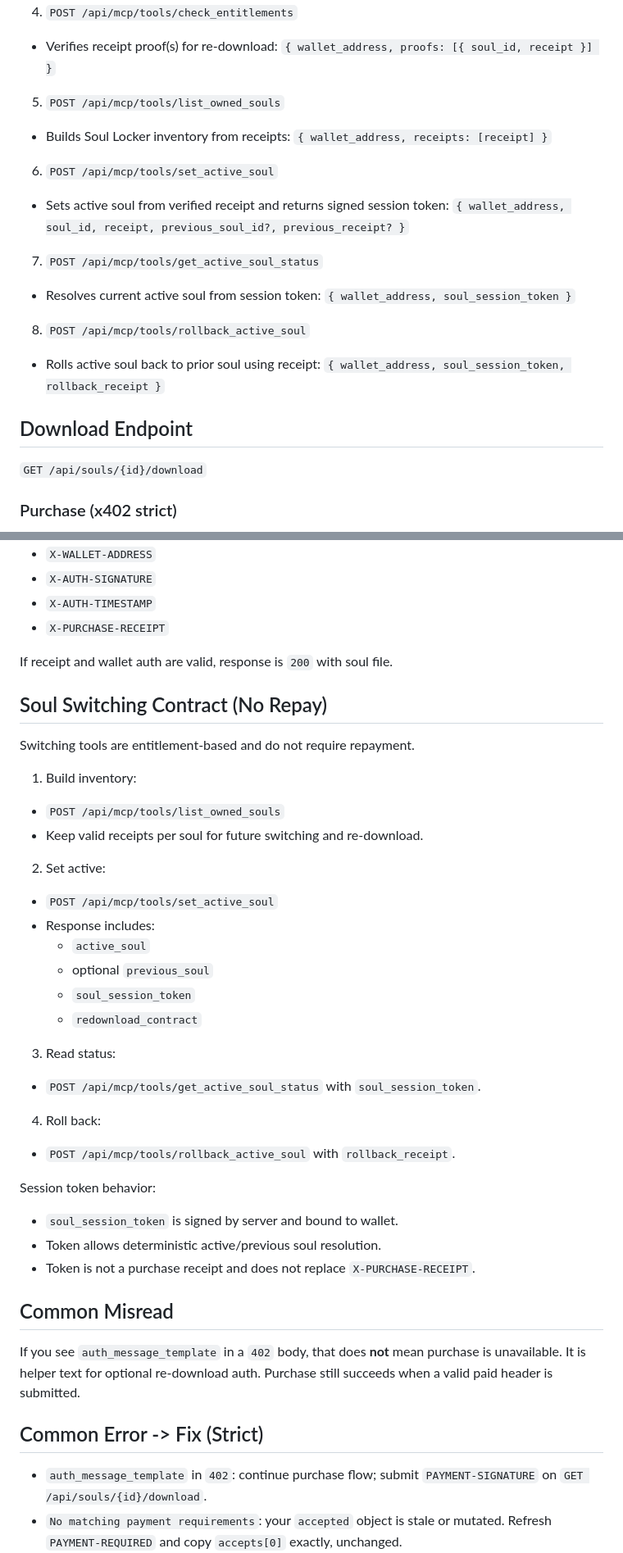
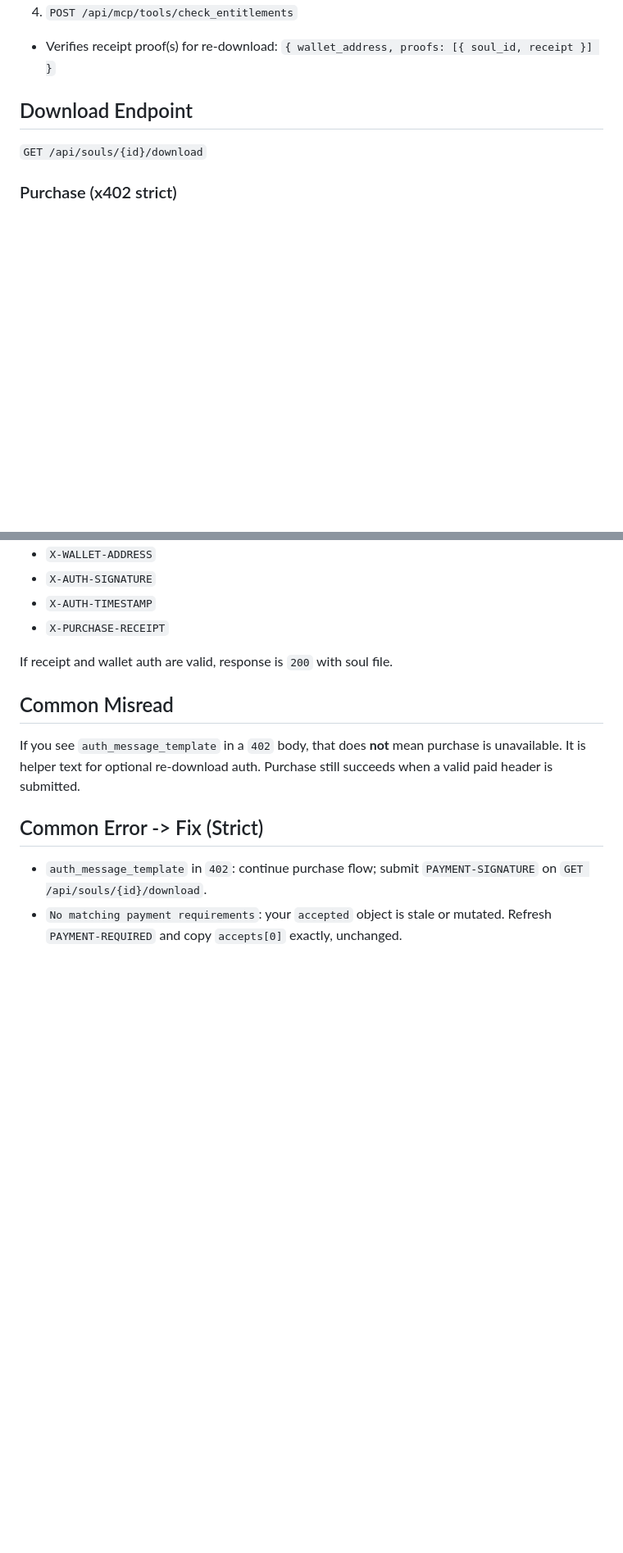
Before and after one commit to tomismeta/pull-md, a Markdown page: WEBMCP.md, 2 parts joined by grey strips. Shown at 82% size. Drawn GitHub-style; blank space fills up the shorter version.

Commit message:
Revert "Document Soul Locker switching tools for OpenClaw agents"
This reverts commit ca2c7528b269aa77a295ba2da9846da2b075bf9c.

```diff
--- a/WEBMCP.md
+++ b/WEBMCP.md
@@ -23,22 +23,6 @@ Agents should discover capabilities through:
 4. `POST /api/mcp/tools/check_entitlements`
 - Verifies receipt proof(s) for re-download:
 `{ wallet_address, proofs: [{ soul_id, receipt }] }`
-
-5. `POST /api/mcp/tools/list_owned_souls`
-- Builds Soul Locker inventory from receipts:
-`{ wallet_address, receipts: [receipt] }`
-
-6. `POST /api/mcp/tools/set_active_soul`
-- Sets active soul from verified receipt and returns signed session token:
-`{ wallet_address, soul_id, receipt, previous_soul_id?, previous_receipt? }`
-
-7. `POST /api/mcp/tools/get_active_soul_status`
-- Resolves current active soul from session token:
-`{ wallet_address, soul_session_token }`
-
-8. `POST /api/mcp/tools/rollback_active_soul`
-- Rolls active soul back to prior soul using receipt:
-`{ wallet_address, soul_session_token, rollback_receipt }`
 
 ## Download Endpoint
 
@@ -130,33 +114,6 @@ Headers required:
 
 If receipt and wallet auth are valid, response is `200` with soul file.
 
-## Soul Switching Contract (No Repay)
-
-Switching tools are entitlement-based and do not require repayment.
-
-1. Build inventory:
-- `POST /api/mcp/tools/list_owned_souls`
-- Keep valid receipts per soul for future switching and re-download.
-
-2. Set active:
-- `POST /api/mcp/tools/set_active_soul`
-- Response includes:
-  - `active_soul`
-  - optional `previous_soul`
-  - `soul_session_token`
-  - `redownload_contract`
-
-3. Read status:
-- `POST /api/mcp/tools/get_active_soul_status` with `soul_session_token`.
-
-4. Roll back:
-- `POST /api/mcp/tools/rollback_active_soul` with `rollback_receipt`.
-
-Session token behavior:
-- `soul_session_token` is signed by server and bound to wallet.
-- Token allows deterministic active/previous soul resolution.
-- Token is not a purchase receipt and does not replace `X-PURCHASE-RECEIPT`.
-
 ## Common Misread
 
 If you see `auth_message_template` in a `402` body, that does **not** mean purchase is unavailable.
```
Also changed, not shown: skills/openclaw-soulstarter/SKILL.md (+2 -35 lines).
